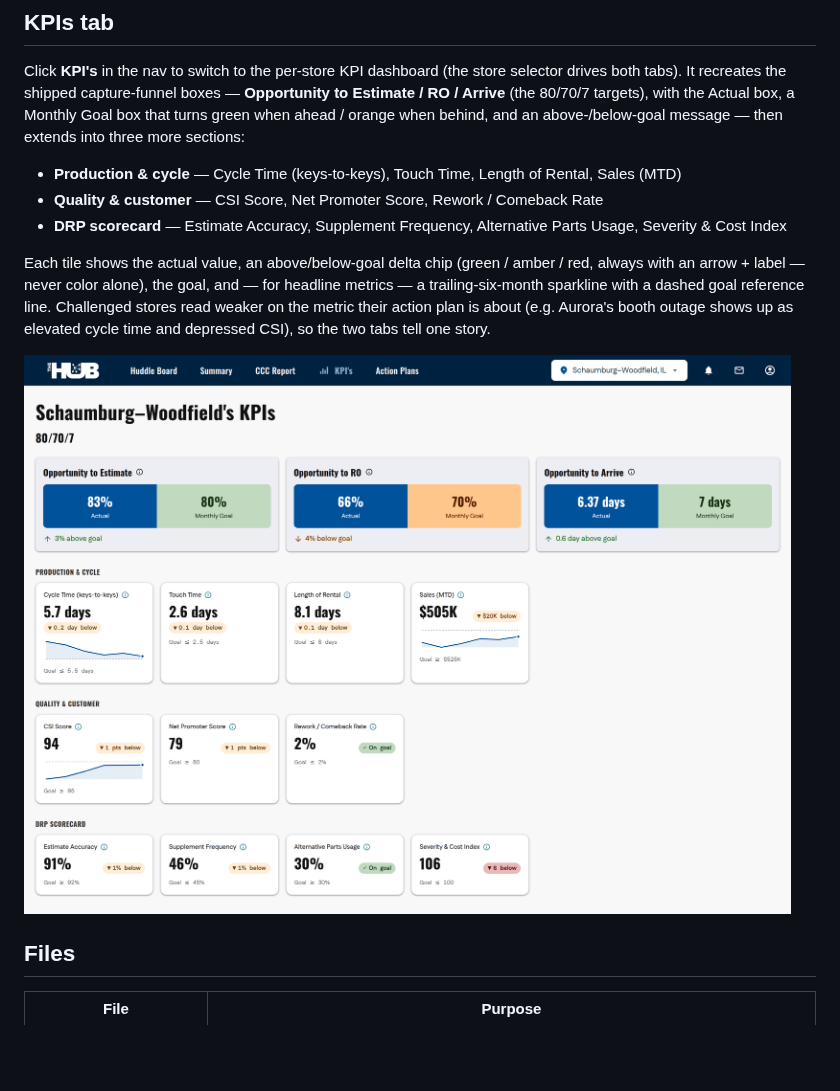
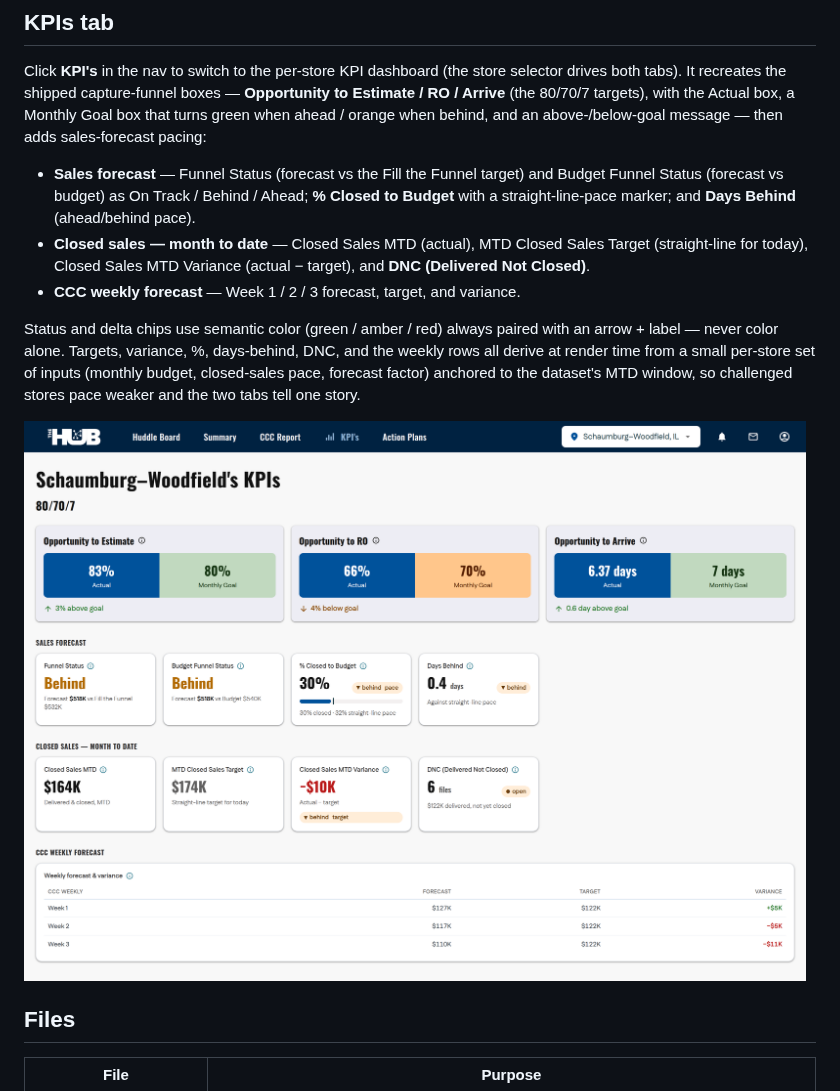
Before and after one commit to dylan2berger-creator/hub_action_plan_tracker, a Markdown page: README.md, the part around the change. Drawn GitHub-style; pictures changed too: assets/preview-kpis.png; blank space fills up the shorter version.

```diff
--- a/README.md
+++ b/README.md
@@ -76,18 +76,21 @@ Click **KPI's** in the nav to switch to the per-store KPI dashboard (the store
 selector drives both tabs). It recreates the shipped capture-funnel boxes —
 **Opportunity to Estimate / RO / Arrive** (the 80/70/7 targets), with the Actual
 box, a Monthly Goal box that turns green when ahead / orange when behind, and an
-above-/below-goal message — then extends into three more sections:
+above-/below-goal message — then adds sales-forecast pacing:
 
-- **Production & cycle** — Cycle Time (keys-to-keys), Touch Time, Length of Rental, Sales (MTD)
-- **Quality & customer** — CSI Score, Net Promoter Score, Rework / Comeback Rate
-- **DRP scorecard** — Estimate Accuracy, Supplement Frequency, Alternative Parts Usage, Severity & Cost Index
+- **Sales forecast** — Funnel Status (forecast vs the Fill the Funnel target) and
+  Budget Funnel Status (forecast vs budget) as On Track / Behind / Ahead; **% Closed
+  to Budget** with a straight-line-pace marker; and **Days Behind** (ahead/behind pace).
+- **Closed sales — month to date** — Closed Sales MTD (actual), MTD Closed Sales Target
+  (straight-line for today), Closed Sales MTD Variance (actual − target), and
+  **DNC (Delivered Not Closed)**.
+- **CCC weekly forecast** — Week 1 / 2 / 3 forecast, target, and variance.
 
-Each tile shows the actual value, an above/below-goal delta chip (green / amber /
-red, always with an arrow + label — never color alone), the goal, and — for headline
-metrics — a trailing-six-month sparkline with a dashed goal reference line.
-Challenged stores read weaker on the metric their action plan is about (e.g. Aurora's
-booth outage shows up as elevated cycle time and depressed CSI), so the two tabs tell
-one story.
+Status and delta chips use semantic color (green / amber / red) always paired with an
+arrow + label — never color alone. Targets, variance, %, days-behind, DNC, and the
+weekly rows all derive at render time from a small per-store set of inputs (monthly
+budget, closed-sales pace, forecast factor) anchored to the dataset's MTD window, so
+challenged stores pace weaker and the two tabs tell one story.
 
 ![KPIs tab](assets/preview-kpis.png)
 
```
Also changed, not shown: 3 other files.
